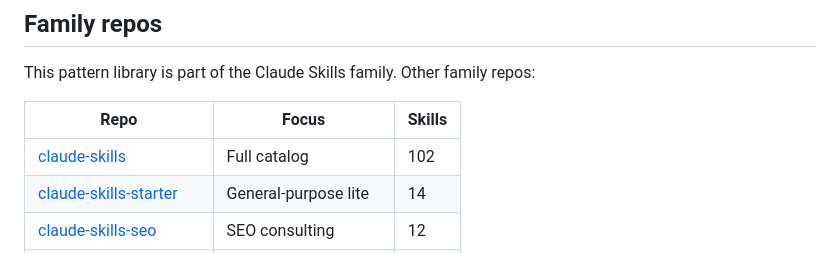
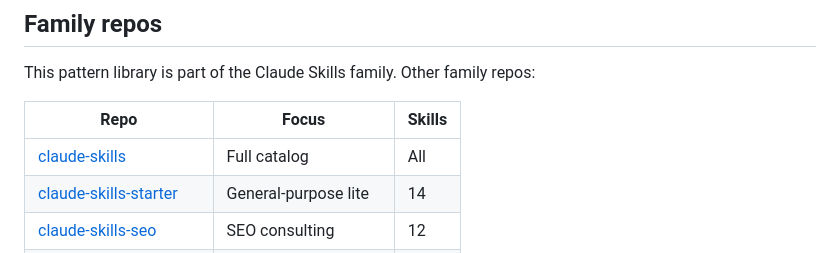
Before and after one commit to rampstackco/claude-skills-widgets, a Markdown page: README.md, the part around the change. GitHub-like rendering.

Commit message:
docs(readme): drop the typed parent-catalog skill count (#41)
The family table typed the parent catalog's size as 102; the parent is at
103, and a typed figure goes stale on the next parent change with nothing
here to notice. The cell now reads "All", matching claude-skills-pm,
claude-skills-seo and claude-skills-starter.

No parity workflow here: this repository shares no skill content with the
parent (its only blob in common is CODE_OF_CONDUCT.md).

Co-authored-by: Claude Opus 5.5 <noreply@anthropic.com>

```diff
--- a/README.md
+++ b/README.md
@@ -165,7 +165,7 @@ This pattern library is part of the Claude Skills family. Other family repos:
 
 | Repo | Focus | Skills |
 |---|---|---|
-| [claude-skills](https://github.com/rampstackco/claude-skills) | Full catalog | 102 |
+| [claude-skills](https://github.com/rampstackco/claude-skills) | Full catalog | All |
 | [claude-skills-starter](https://github.com/rampstackco/claude-skills-starter) | General-purpose lite | 14 |
 | [claude-skills-seo](https://github.com/rampstackco/claude-skills-seo) | SEO consulting | 12 |
 | [claude-skills-pm](https://github.com/rampstackco/claude-skills-pm) | Product management | 12 |
```
